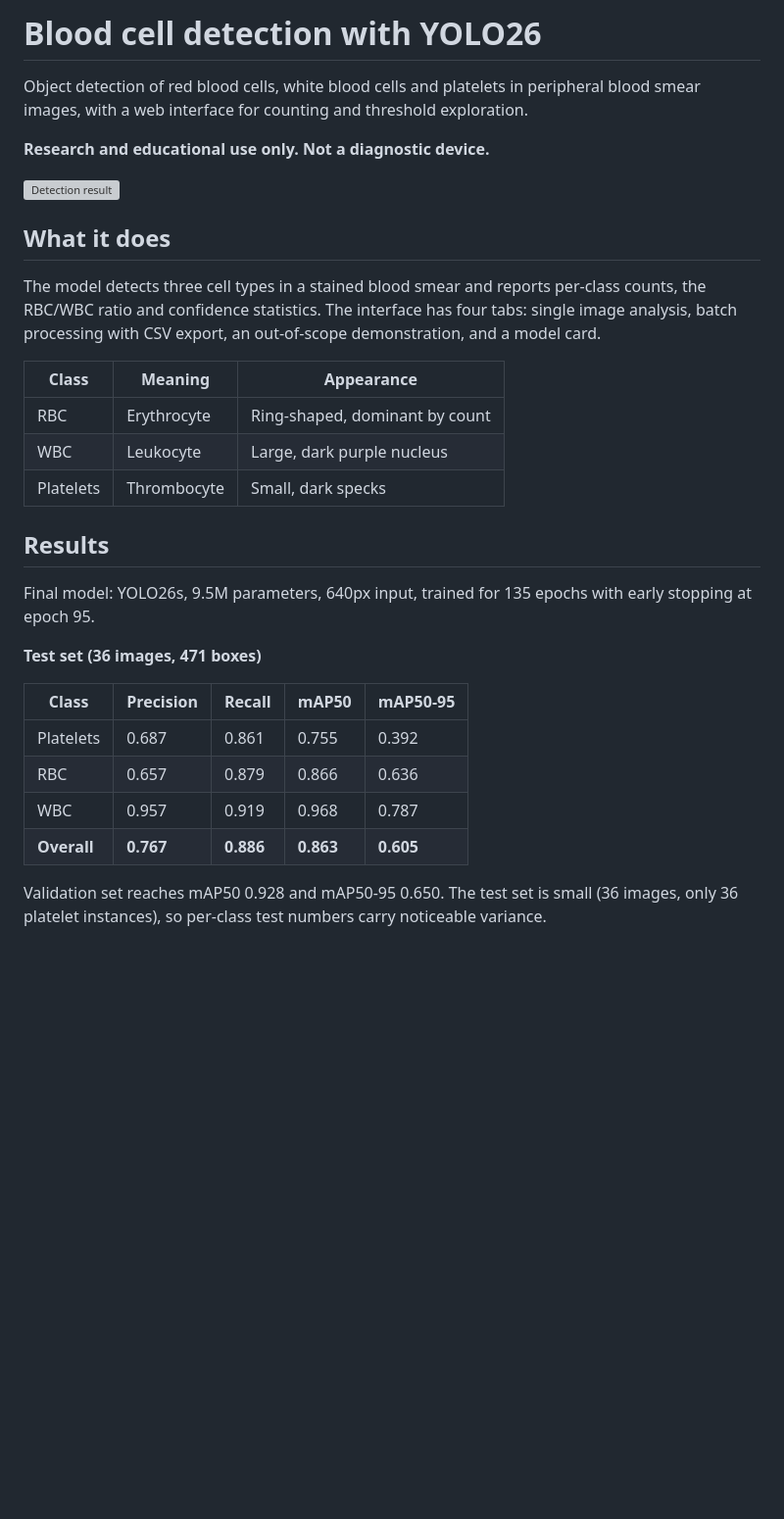
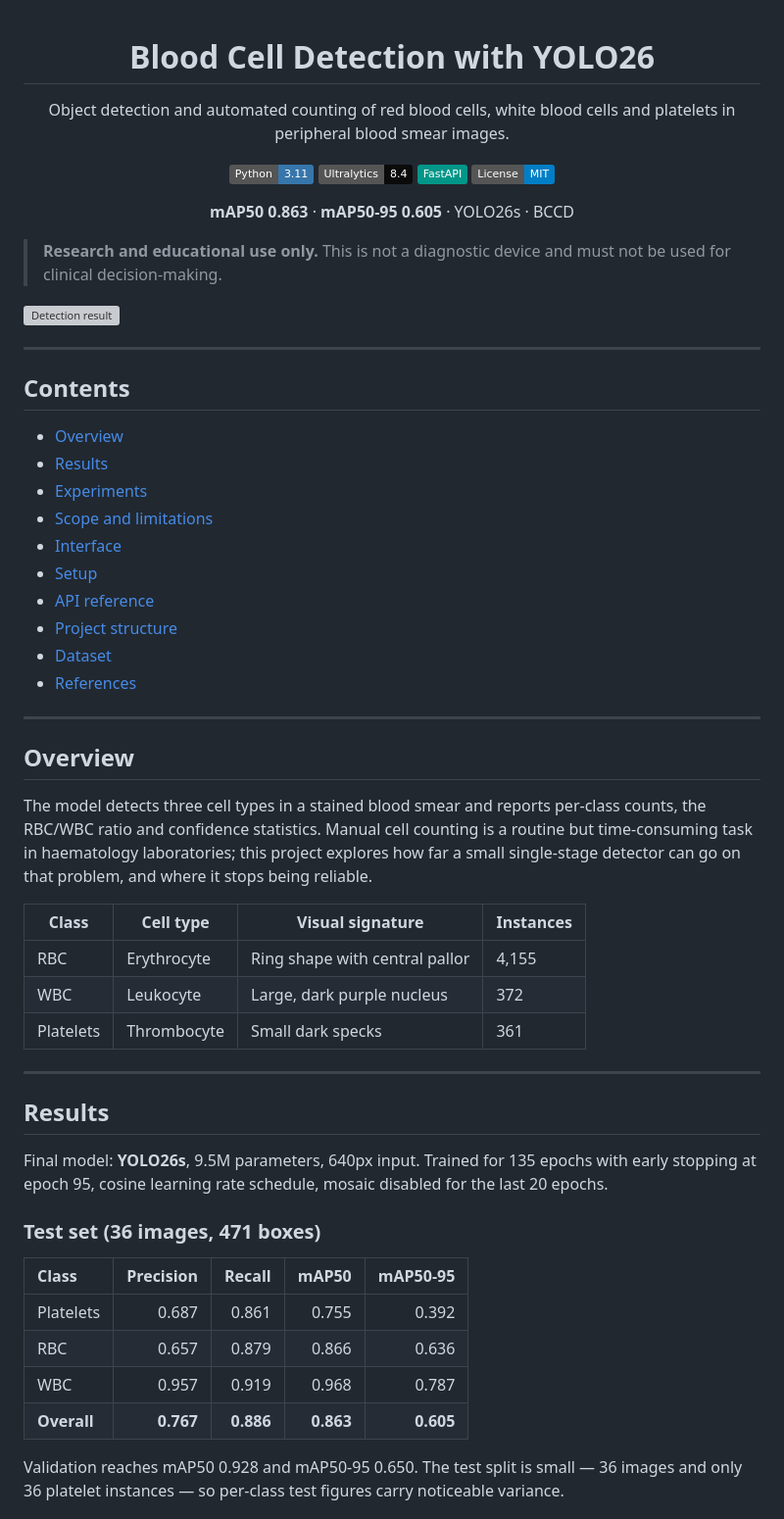
Before and after one commit to Aysenurkislioglu/blood-cell-yolo, a Markdown page: README.md, the part around one of its changes. Shown at 98% size. Drawn GitHub-style; badges without logos; blank space fills up the shorter version; grey boxes are pictures that could not be loaded.

```diff
--- a/README.md
+++ b/README.md
@@ -1,40 +1,72 @@
-# Blood cell detection with YOLO26
+<div align="center">
 
-Object detection of red blood cells, white blood cells and platelets in
-peripheral blood smear images, with a web interface for counting and
-threshold exploration.
+# Blood Cell Detection with YOLO26
 
-**Research and educational use only. Not a diagnostic device.**
+Object detection and automated counting of red blood cells, white blood cells
+and platelets in peripheral blood smear images.
+
+[![Python](https://img.shields.io/badge/Python-3.11-3776AB?logo=python&logoColor=white)](https://python.org)
+[![Ultralytics](https://img.shields.io/badge/Ultralytics-8.4-0B0B0B)](https://docs.ultralytics.com)
+[![FastAPI](https://img.shields.io/badge/FastAPI-009688?logo=fastapi&logoColor=white)](https://fastapi.tiangolo.com)
+[![License](https://img.shields.io/badge/License-MIT-blue)](LICENSE)
+
+**mAP50 0.863** · **mAP50-95 0.605** · YOLO26s · BCCD
+
+</div>
+
+> **Research and educational use only.** This is not a diagnostic device and
+> must not be used for clinical decision-making.
 
 ![Detection result](reports/figures/ui_detection.png)
 
-## What it does
+---
+
+## Contents
+
+- [Overview](#overview)
+- [Results](#results)
+- [Experiments](#experiments)
+- [Scope and limitations](#scope-and-limitations)
+- [Interface](#interface)
+- [Setup](#setup)
+- [API reference](#api-reference)
+- [Project structure](#project-structure)
+- [Dataset](#dataset)
+- [References](#references)
+
+---
+
+## Overview
 
 The model detects three cell types in a stained blood smear and reports
-per-class counts, the RBC/WBC ratio and confidence statistics. The interface
-has four tabs: single image analysis, batch processing with CSV export,
-an out-of-scope demonstration, and a model card.
+per-class counts, the RBC/WBC ratio and confidence statistics. Manual cell
+counting is a routine but time-consuming task in haematology laboratories;
+this project explores how far a small single-stage detector can go on that
+problem, and where it stops being reliable.
 
-| Class | Meaning | Appearance |
-|---|---|---|
-| RBC | Erythrocyte | Ring-shaped, dominant by count |
-| WBC | Leukocyte | Large, dark purple nucleus |
-| Platelets | Thrombocyte | Small, dark specks |
+| Class | Cell type | Visual signature | Instances |
+|---|---|---|---|
+| RBC | Erythrocyte | Ring shape with central pallor | 4,155 |
+| WBC | Leukocyte | Large, dark purple nucleus | 372 |
+| Platelets | Thrombocyte | Small dark specks | 361 |
+
+---
 
 ## Results
 
-Final model: YOLO26s, 9.5M parameters, 640px input, trained for 135 epochs
-with early stopping at epoch 95.
+Final model: **YOLO26s**, 9.5M parameters, 640px input. Trained for 135 epochs
+with early stopping at epoch 95, cosine learning rate schedule, mosaic
+disabled for the last 20 epochs.
 
-**Test set (36 images, 471 boxes)**
+### Test set (36 images, 471 boxes)
 
 | Class | Precision | Recall | mAP50 | mAP50-95 |
-|---|---|---|---|---|
+|:---|---:|---:|---:|---:|
 | Platelets | 0.687 | 0.861 | 0.755 | 0.392 |
 | RBC | 0.657 | 0.879 | 0.866 | 0.636 |
 | WBC | 0.957 | 0.919 | 0.968 | 0.787 |
 | **Overall** | **0.767** | **0.886** | **0.863** | **0.605** |
 
-Validation set reaches mAP50 0.928 and mAP50-95 0.650. The test set is small
-(36 images, only 36 platelet instances), so per-class test numbers carry
+Validation reaches mAP50 0.928 and mAP50-95 0.650. The test split is small —
+36 images and only 36 platelet instances — so per-class test figures carry
 noticeable variance.
```
Also changed, not shown: other parts of README.md (+145 -63 lines), reports/figures/ui_overview.png (added), reports/figures/ui_threshold_curve.png (added), 3 other files.
